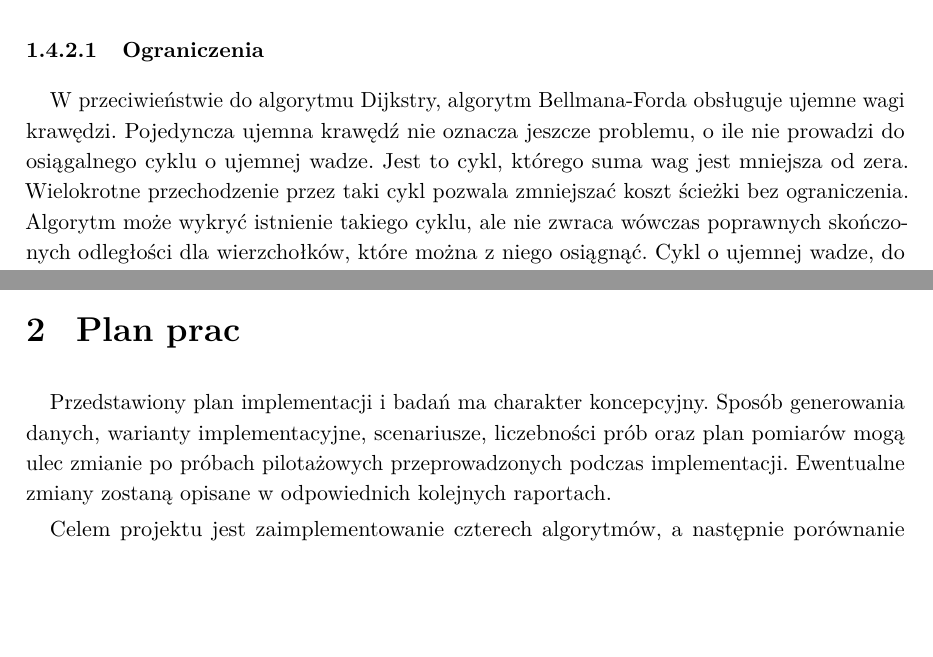
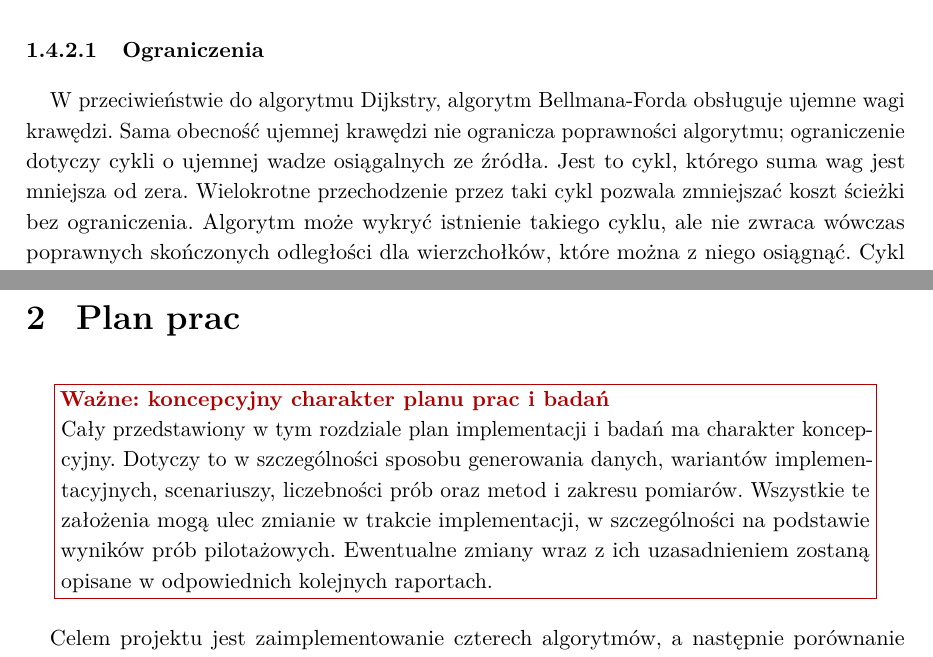
Before and after one commit to Kait0u/graph-algorithms-zzaip-uv, a LaTeX document (reports/report-1/main.tex): two parts of pages 15 and 23 of 35, joined at a grey line, cut so that both start at the same text, the shorter picture padded with empty space. Compiled offline with pdfLaTeX.

Commit message:
Highlight the provisional research plan and clarify negative weights.

```diff
--- a/reports/report-1/main.tex
+++ b/reports/report-1/main.tex
@@ -243,7 +243,7 @@ Algorytm wykonuje $|V|-1$ pełnych iteracji relaksacji. Jest to wystarczająca l
 
 \subsubsection{Ograniczenia}
 
-W przeciwieństwie do algorytmu Dijkstry, algorytm Bellmana-Forda obsługuje ujemne wagi krawędzi. Pojedyncza ujemna krawędź nie oznacza jeszcze problemu, o ile nie prowadzi do osiągalnego cyklu o~ujemnej wadze. Jest to cykl, którego suma wag jest mniejsza od zera. Wielokrotne przechodzenie przez taki cykl pozwala zmniejszać koszt ścieżki bez ograniczenia. Algorytm może wykryć istnienie takiego cyklu, ale nie zwraca wówczas poprawnych skończonych odległości dla wierzchołków, które można z niego osiągnąć. Cykl o~ujemnej wadze, do którego nie można dotrzeć ze źródła $s$, nie wpływa na wyniki dla tego źródła.
+W przeciwieństwie do algorytmu Dijkstry, algorytm Bellmana-Forda obsługuje ujemne wagi krawędzi. Sama obecność ujemnej krawędzi nie ogranicza poprawności algorytmu; ograniczenie dotyczy cykli o~ujemnej wadze osiągalnych ze źródła. Jest to cykl, którego suma wag jest mniejsza od zera. Wielokrotne przechodzenie przez taki cykl pozwala zmniejszać koszt ścieżki bez ograniczenia. Algorytm może wykryć istnienie takiego cyklu, ale nie zwraca wówczas poprawnych skończonych odległości dla wierzchołków, które można z niego osiągnąć. Cykl o~ujemnej wadze, do którego nie można dotrzeć ze źródła $s$, nie wpływa na wyniki dla tego źródła.
 
 Głównym ograniczeniem algorytmu jest jednak jego wydajność. Dla listy krawędzi jego złożoność czasowa wynosi $O(|V||E|)$, ponieważ wszystkie krawędzie są analizowane w każdej iteracji. W przypadku macierzy sąsiedztwa sprawdzanie wszystkich możliwych par wierzchołków prowadzi do złożoności $O(|V|^3)$. Możliwe jest wcześniejsze zakończenie działania algorytmu. Jeżeli podczas pełnej iteracji nie zmieniła się żadna odległość, dalsze iteracje nie poprawią wyniku i algorytm może zakończyć pracę wcześniej.
 
@@ -515,7 +515,15 @@ Pierwsza faza algorytmu ma złożoność kwadratową, związaną z przeglądem m
 
 \reportchapter{Plan prac}
 
-Przedstawiony plan implementacji i~badań ma charakter koncepcyjny. Sposób generowania danych, warianty implementacyjne, scenariusze, liczebności prób oraz plan pomiarów mogą ulec zmianie po~próbach pilotażowych przeprowadzonych podczas implementacji. Ewentualne zmiany zostaną opisane w~odpowiednich kolejnych raportach.
+\begin{center}
+\fcolorbox{red!70!black}{white}{%
+  \begin{minipage}{0.92\textwidth}
+    \textbf{\textcolor{red!70!black}{Ważne: koncepcyjny charakter planu prac i~badań}}
+
+    Cały przedstawiony w~tym rozdziale plan implementacji i~badań ma charakter koncepcyjny. Dotyczy to w~szczególności sposobu generowania danych, wariantów implementacyjnych, scenariuszy, liczebności prób oraz metod i~zakresu pomiarów. Wszystkie te założenia mogą ulec zmianie w~trakcie implementacji, w~szczególności na podstawie wyników prób pilotażowych. Ewentualne zmiany wraz z~ich uzasadnieniem zostaną opisane w~odpowiednich kolejnych raportach.
+  \end{minipage}%
+}
+\end{center}
 
 Celem projektu jest zaimplementowanie czterech algorytmów, a następnie porównanie ich w kontekście realizacji swoich zadań. Warto przypomnieć, że realizują one różne typy zadań: Dijkstra, Bellman-Ford $\rightarrow$ SSSP, A* $\rightarrow$ SPSP oraz Floyd-Warshall $\rightarrow$ APSP. Warto także przypomnieć o swego rodzaju potencjalnym "zawieraniu się" rozwiązania problemu SPSP w~rozwiązaniu problemu SSSP, które z~kolei może stanowić część rozwiązania problemu APSP. Istnieje zatem sens porównywania tych algorytmów ze~sobą pod~kątem wydajności obliczeniowej i~pamięciowej, tak długo, jak pozostaje się świadomym, w~jakiej relacji z~pozostałymi problemami jest problem rozwiązywany przez algorytm.
 
```
